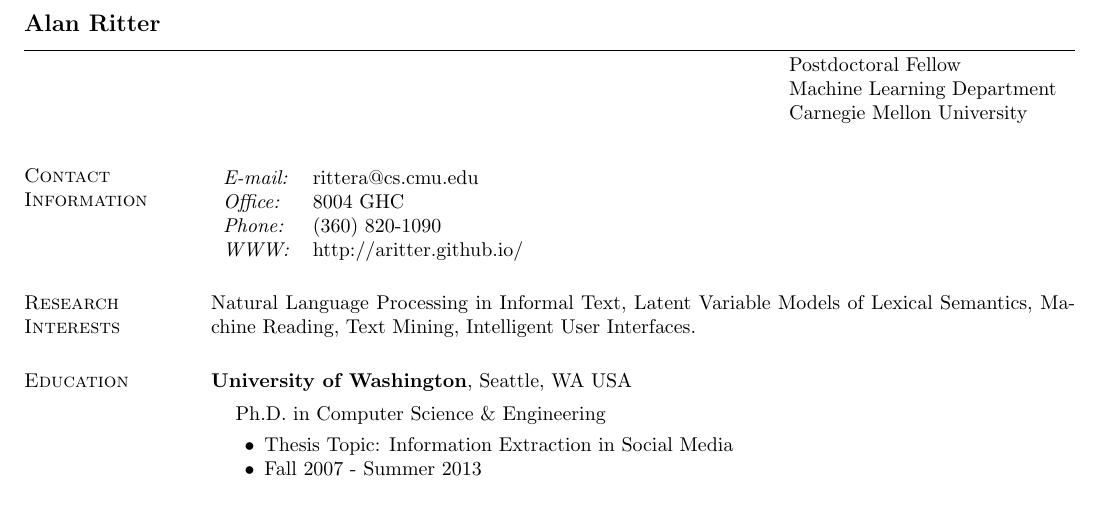
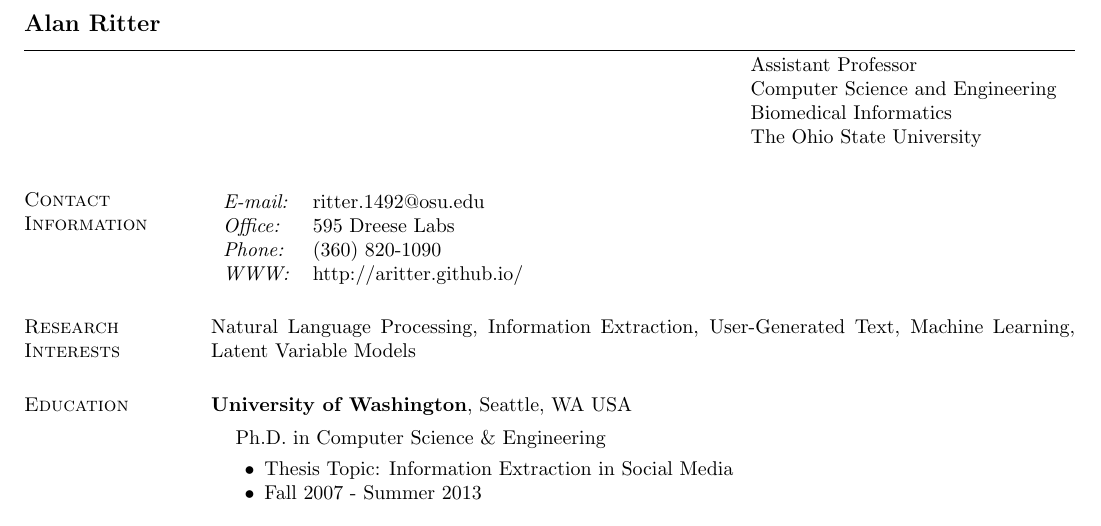
Before and after one commit to aritter/aritter.github.io, a LaTeX CV (my_cv.tex): part of page 1 of 5, cut so that both start at the same text. Compiled offline with pdfLaTeX.

Commit message:
updated webpage

```diff
--- a/my_cv.tex
+++ b/my_cv.tex
@@ -42,9 +42,10 @@
 \name{Alan Ritter \vspace*{.1in}}
 \address{
 \begin{tabular}{l}
-Postdoctoral Fellow \\
-Machine Learning Department \\
-Carnegie Mellon University \\
+Assistant Professor \\
+Computer Science and Engineering \\
+Biomedical Informatics \\
+The Ohio State University \\
 \end{tabular}
 }
 
@@ -53,8 +54,8 @@
 \section{\sc Contact Information}
 \vspace{.05in}
 \begin{tabular}{lp{4in}}
-{\it E-mail:} & rittera@cs.cmu.edu \\
-{\it Office:} & 8004 GHC \\
+{\it E-mail:} & ritter.1492@osu.edu \\
+{\it Office:} & 595 Dreese Labs \\
 {\it Phone:}  &(360) 820-1090 \\
 {\it WWW:} & http://aritter.github.io/ \\
 \end{tabular}
@@ -63,9 +64,7 @@
 %Much of humanity's collective knowledge is encoded in ever expanding volumes of text. Broadly I am interested in getting computers to understand natural language at scale, and new applications this will enable.
 %I enjoy working with large quantities of text which is not restricted to a narrow domain, such as that found on the {\bf Web} or in {\bf Social Media}.
 
-Natural Language Processing in Informal Text,
-Latent Variable Models of Lexical Semantics, Machine Reading, Text Mining,
-Intelligent User Interfaces.
+Natural Language Processing, Information Extraction, User-Generated Text, Machine Learning, Latent Variable Models
 
 
 \section{\sc Education}
```
Also changed, not shown: application_materials/alan_ritter_CV.pdf, 1 other file.
